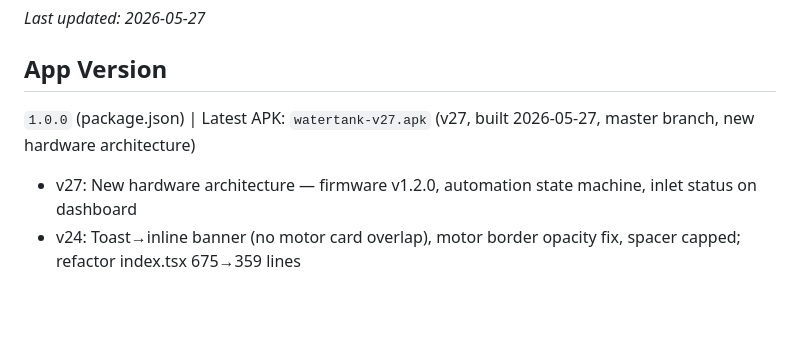
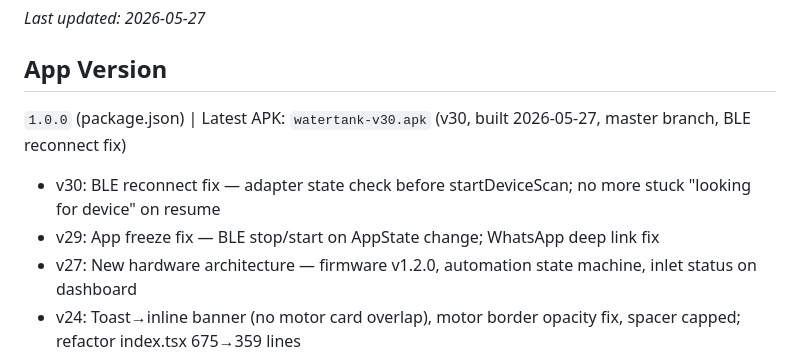
Before and after one commit to parasjaing8/watertank-replit-build, a Markdown page: kb/status.md, the part around the change. GitHub-like rendering; blank space fills up the shorter version.

```diff
--- a/kb/status.md
+++ b/kb/status.md
@@ -2,7 +2,9 @@
 _Last updated: 2026-05-27_
 
 ## App Version
-`1.0.0` (package.json) | Latest APK: `watertank-v27.apk` (v27, built 2026-05-27, master branch, new hardware architecture)
+`1.0.0` (package.json) | Latest APK: `watertank-v30.apk` (v30, built 2026-05-27, master branch, BLE reconnect fix)
+- v30: BLE reconnect fix — adapter state check before startDeviceScan; no more stuck "looking for device" on resume
+- v29: App freeze fix — BLE stop/start on AppState change; WhatsApp deep link fix
 - v27: New hardware architecture — firmware v1.2.0, automation state machine, inlet status on dashboard
 - v24: Toast→inline banner (no motor card overlap), motor border opacity fix, spacer capped; refactor index.tsx 675→359 lines
 - v23: Dashboard layout — tank/% spacing, motor status section label, spacer for vertical distribution
```
Also changed, not shown: kb/session_logs.md (+12 -0 lines).
